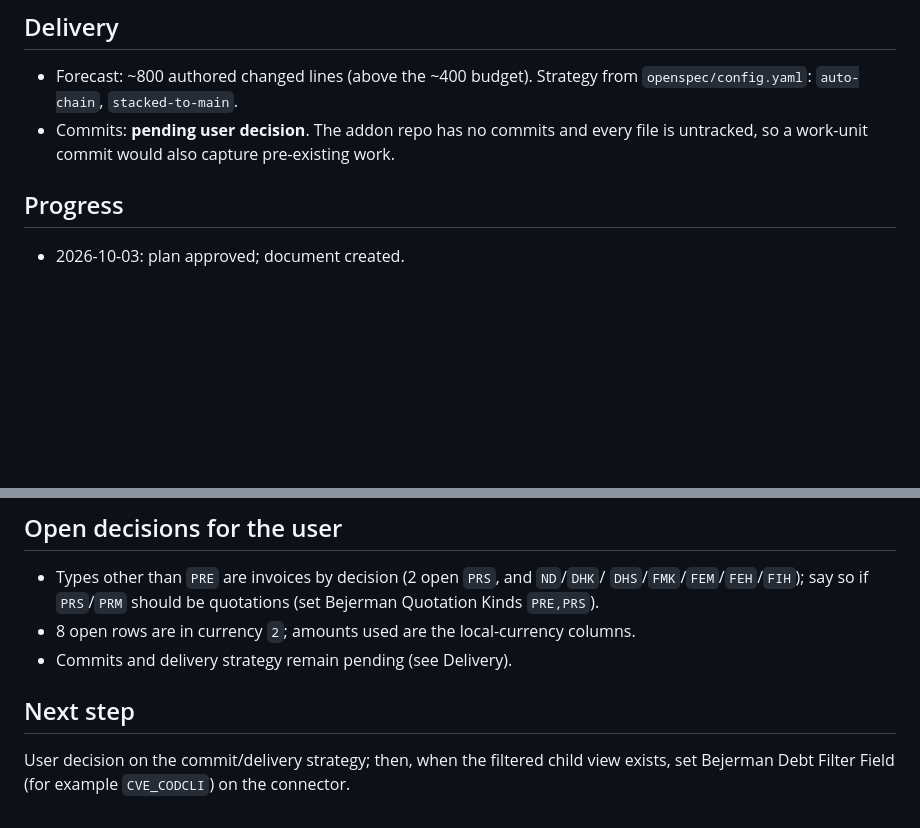
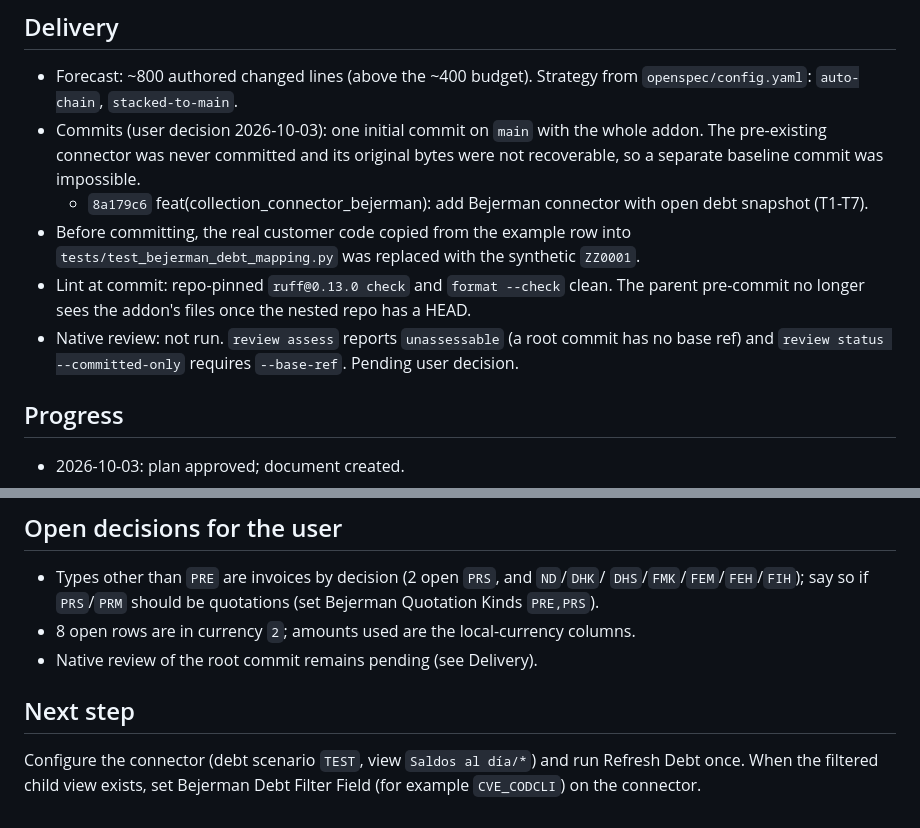
Before and after one commit to crisdavico/collection_connector_bejerman, a Markdown page: odd/tasks/bejerman-open-debt-snapshot.md, 2 parts joined by grey strips. Rendered like a GitHub page; blank space fills up the shorter version.

Commit message:
docs(collection_connector_bejerman): record delivery evidence for open debt snapshot

```diff
--- a/odd/tasks/bejerman-open-debt-snapshot.md
+++ b/odd/tasks/bejerman-open-debt-snapshot.md
@@ -91,8 +91,18 @@ Route per task: delegated direct (writer trigger: 2+ non-trivial files).
 
 - Forecast: ~800 authored changed lines (above the ~400 budget). Strategy from
   `openspec/config.yaml`: `auto-chain`, `stacked-to-main`.
-- Commits: **pending user decision**. The addon repo has no commits and every file is
-  untracked, so a work-unit commit would also capture pre-existing work.
+- Commits (user decision 2026-10-03): one initial commit on `main` with the whole addon.
+  The pre-existing connector was never committed and its original bytes were not
+  recoverable, so a separate baseline commit was impossible.
+  - `8a179c6` feat(collection_connector_bejerman): add Bejerman connector with open debt
+    snapshot (T1-T7).
+- Before committing, the real customer code copied from the example row into
+  `tests/test_bejerman_debt_mapping.py` was replaced with the synthetic `ZZ0001`.
+- Lint at commit: repo-pinned `ruff@0.13.0 check` and `format --check` clean. The
+  parent pre-commit no longer sees the addon's files once the nested repo has a HEAD.
+- Native review: not run. `review assess` reports `unassessable` (a root commit has no
+  base ref) and `review status --committed-only` requires `--base-ref`. Pending user
+  decision.
 
 ## Progress
 
@@ -263,9 +273,10 @@ Route per task: delegated direct (writer trigger: 2+ non-trivial files).
   `DHS`/`FMK`/`FEM`/`FEH`/`FIH`); say so if `PRS`/`PRM` should be quotations (set
   Bejerman Quotation Kinds `PRE,PRS`).
 - 8 open rows are in currency `2`; amounts used are the local-currency columns.
-- Commits and delivery strategy remain pending (see Delivery).
+- Native review of the root commit remains pending (see Delivery).
 
 ## Next step
 
-User decision on the commit/delivery strategy; then, when the filtered child view
-exists, set Bejerman Debt Filter Field (for example `CVE_CODCLI`) on the connector.
+Configure the connector (debt scenario `TEST`, view `Saldos al día/*`) and run Refresh
+Debt once. When the filtered child view exists, set Bejerman Debt Filter Field (for
+example `CVE_CODCLI`) on the connector.
```
